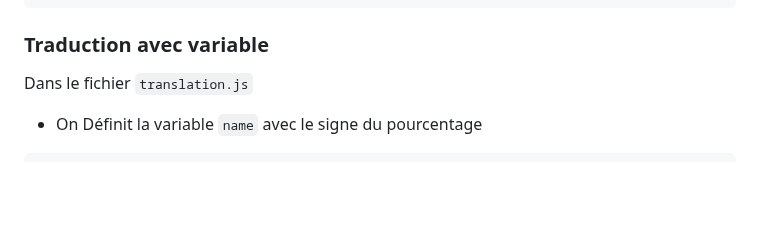
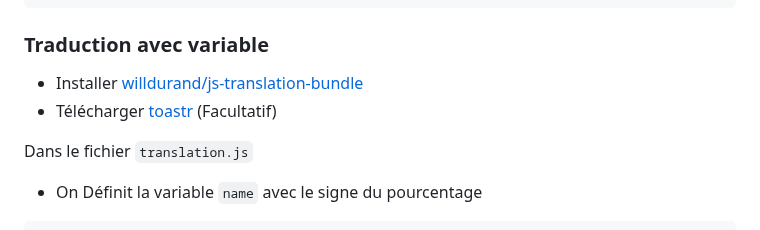
Before and after one commit to jonas18121/help, a Markdown page: JavaScript/doc/astuce.md, the part around the change. Drawn GitHub-style; blank space fills up the shorter version.

Commit message:
[fix] : update : trad JS 2

````diff
--- a/JavaScript/doc/astuce.md
+++ b/JavaScript/doc/astuce.md
@@ -78,6 +78,9 @@ let isInvalid = false;
 
 ### Traduction avec variable
 
+- Installer [willdurand/js-translation-bundle](https://packagist.org/packages/willdurand/js-translation-bundle)
+- Télécharger [toastr](https://www.cdnpkg.com/toastr.js/file/toastr.min.js/) (Facultatif)
+
 Dans le fichier `translation.js`
 - On Définit la variable `name` avec le signe du pourcentage
 ```js
````
